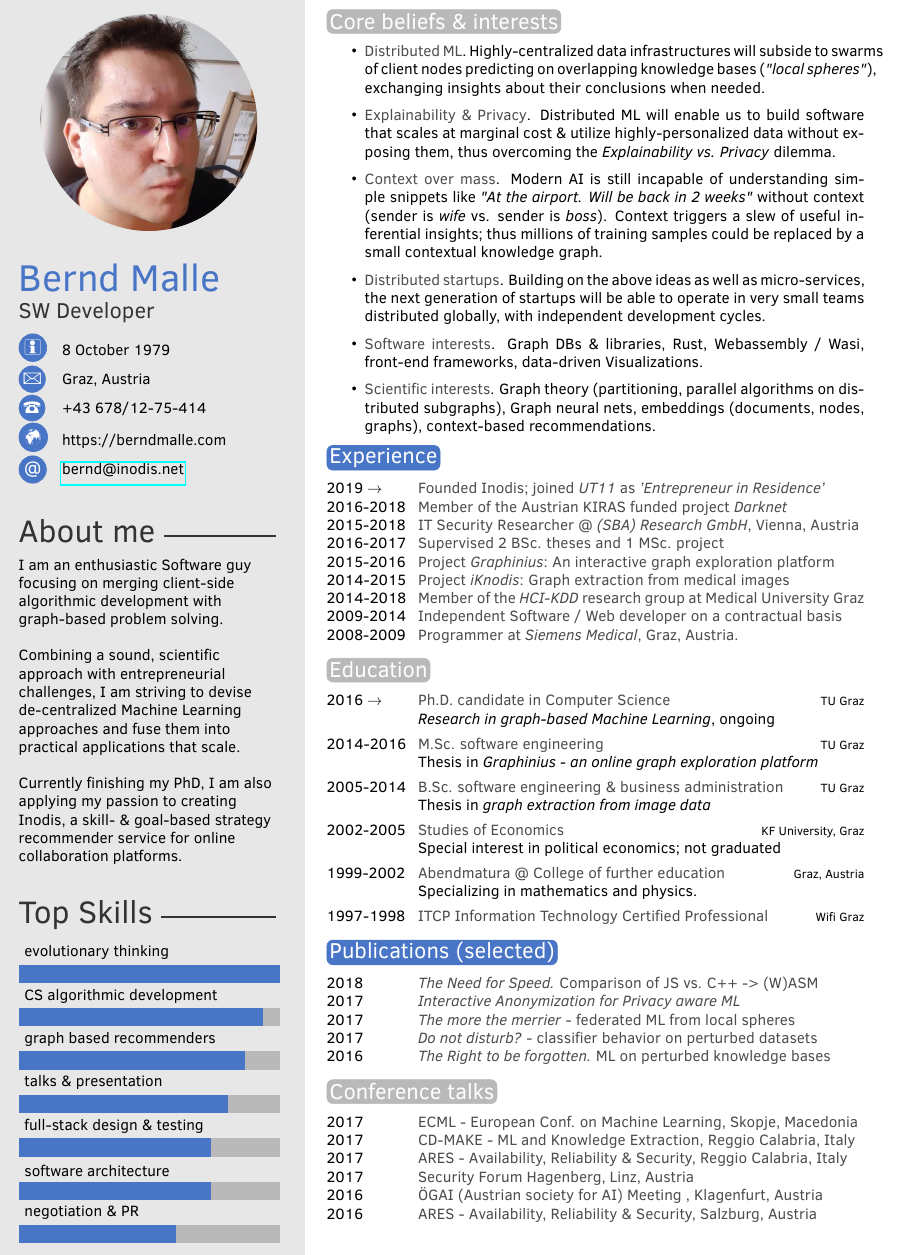
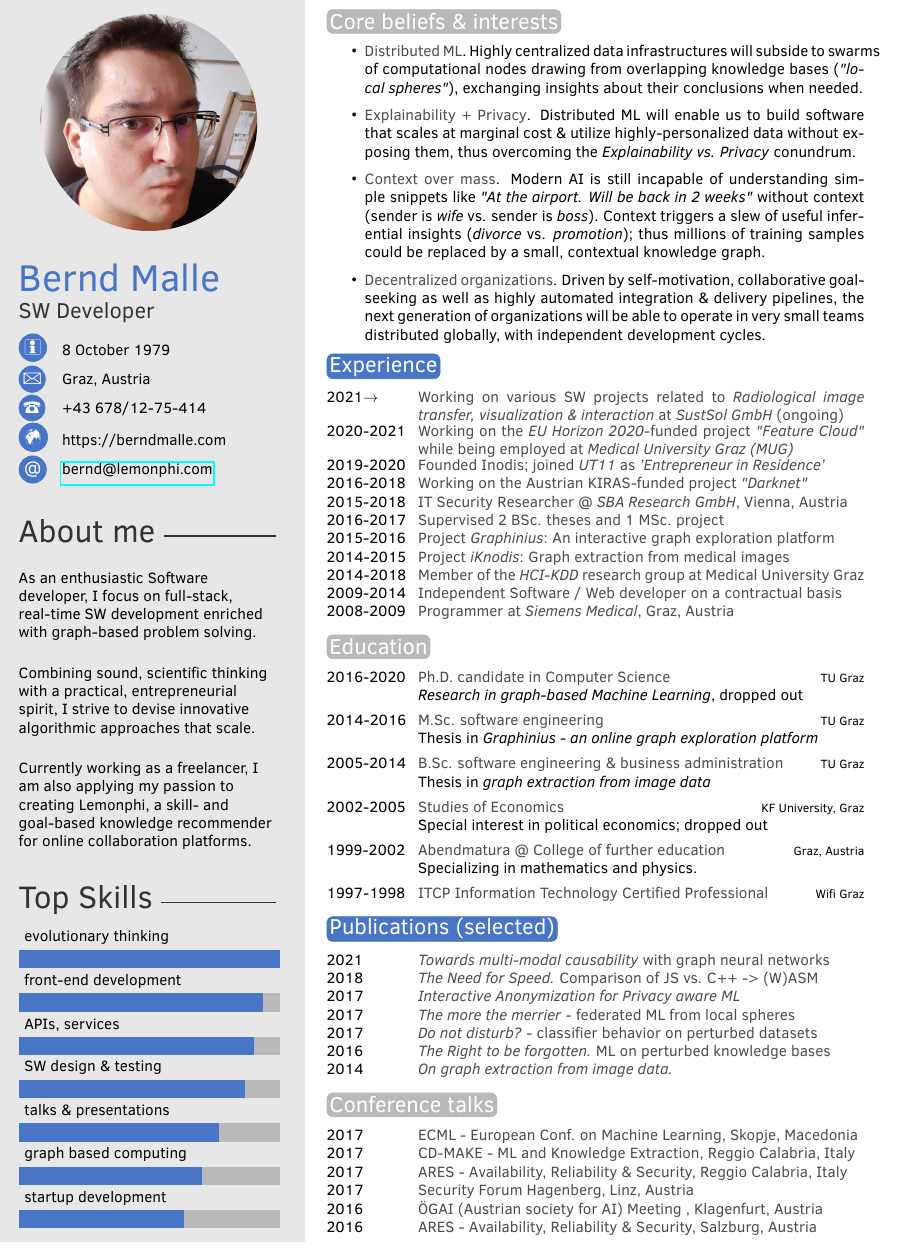
Before and after one commit to cassinius/curriculum-vitae, a LaTeX CV (CVMain.tex): part of the page, cut so that both start at the same text. Compiled offline with pdfLaTeX.

Commit message:
updated CV as of 2023-01-04

```diff
--- a/CVMain.tex
+++ b/CVMain.tex
@@ -40,7 +40,7 @@
 \cvaddress{Graz, Austria} % Short address/location, use \newline if more than 1 line is required
 \cvnumberphone{+43 678/12-75-414} % Phone number
 \cvsite{https://berndmalle.com} % Personal website
-\cvmail{bernd@inodis.net} % Email address
+\cvmail{bernd@lemonphi.com} % Email address
 
 %----------------------------------------------------------------------------------------
 
@@ -50,17 +50,21 @@
 %	 ABOUT ME
 %----------------------------------------------------------------------------------------
 
+\aboutme{
+	\vspace{3mm}
 
-\aboutme{
-	I am an enthusiastic Software guy focusing on merging client-side algorithmic development with graph-based problem solving.
+	As an enthusiastic Software developer, I focus on full-stack, real-time SW development
+	enriched with graph-based problem solving.
 
-	\vspace{2mm}
+	\vspace{3mm}
 
-	Combining a sound, scientific approach with entrepreneurial challenges, I am striving to devise de-centralized Machine Learning approaches and fuse them into practical applications that scale.
+	Combining sound, scientific thinking with a practical, entrepreneurial spirit,
+	I strive to devise innovative algorithmic approaches that scale.
 
-	\vspace{2mm}
+	\vspace{3mm}
 
-	Currently finishing my PhD, I am also applying my passion to creating Inodis, a skill- \& goal-based strategy recommender service for online collaboration platforms.
+	Currently working as a freelancer, I am also applying my passion to creating Lemonphi,
+	a skill- and goal-based knowledge recommender for online collaboration platforms.
 } % To have no About Me section, just remove all the text and leave \aboutme{}
 
 %----------------------------------------------------------------------------------------
@@ -69,12 +73,12 @@
 
 % Skill bar section, each skill must have a value between 0 an 6 (float)
 \skills{
-	{negotiation \& PR/3.6},
-	{software architecture/4.4},
-	{full-stack design \& testing/4.4},
-	{talks \& presentation/4.8},
-	{graph based recommenders /5.2},
-	{CS algorithmic development/5.6},
+	{startup development/3.8},
+	{graph based computing /4.2},
+	{talks \& presentations/4.6},
+	{SW design \& testing/5.2},
+	{APIs, services/5.4},
+	{front-end development/5.6},
 	{evolutionary thinking/6}}
 
 
@@ -94,19 +98,21 @@
 \section{Core beliefs \& interests}
 
 \begin{itemize}
-	\item \textbf{Distributed ML}. Highly-centralized data infrastructures will subside to swarms of client nodes predicting on overlapping knowledge bases (\emph{"local spheres"}), exchanging insights about their conclusions when needed.
+	\item \textbf{Distributed ML}. Highly centralized data infrastructures will subside to swarms of computational nodes drawing from overlapping knowledge bases (\emph{"local spheres"}), exchanging insights about their conclusions when needed.
 
-	\item \textbf{Explainability \& Privacy}. Distributed ML will enable us to build software that scales at marginal cost \& utilize highly-personalized data without exposing them, thus overcoming the \textit{Explainability vs. Privacy} dilemma.
+	\item \textbf{Explainability + Privacy}. Distributed ML will enable us to build software that scales at marginal cost \& utilize highly-personalized data without exposing them, thus overcoming the \textit{Explainability vs. Privacy} conundrum.
 
-	\item \textbf{Context over mass}. Modern AI is still incapable of understanding simple snippets like \emph{"At the airport. Will be back in 2 weeks"} without context (sender is \emph{wife} vs. sender is \emph{boss}). Context triggers a slew of useful inferential insights; thus millions of training samples could be replaced by a small contextual knowledge graph.
+	\item \textbf{Context over mass}. Modern AI is still incapable of understanding simple snippets like \emph{"At the airport. Will be back in 2 weeks"}
+	      without context (sender is \emph{wife} vs. sender is \emph{boss}). Context triggers a slew of useful inferential insights (\emph{divorce} vs. \emph{promotion});
+	      thus millions of training samples could be replaced by a small, contextual knowledge graph.
 
-	\item \textbf{Distributed startups}. Building on the above ideas as well as micro-services, the next generation of startups will be able to operate in very small teams distributed globally, with independent development cycles.
+	\item \textbf{Decentralized organizations}. Driven by self-motivation, collaborative goal-seeking as well as highly automated integration \& delivery pipelines, the next generation of organizations will be able to operate in very small teams distributed globally, with independent development cycles.
 
-	\item \textbf{Software interests}. Graph DBs \& libraries, Rust, Webassembly / Wasi, front-end frameworks, data-driven Visualizations.
+	      % \item \textbf{Software interests}. Graph DBs \& libraries, Rust, Webassembly / Wasi, front-end frameworks, data-driven Visualizations.
 
-	\item \textbf{Scientific interests}. Graph theory (partitioning, parallel algorithms on distributed subgraphs), Graph neural nets, embeddings (documents, nodes, graphs), context-based recommendations.
+	      % \item \textbf{Scientific interests}. Graph theory (partitioning, parallel algorithms on distributed subgraphs), Graph neural nets, embeddings (documents, nodes, graphs), context-based recommendations.
 
-	% \item \textbf{Entrepreneurial interests}. Low-cost/investment startups
+	      % \item \textbf{Entrepreneurial interests}. Low-cost/investment startups
 \end{itemize}
 
 % \subsection{Interests}
@@ -119,16 +125,18 @@
 \section{Experience}
 
 \begin{twenty} % Environment for a list with descriptions
-	\twentyitemshort{2019 $\rightarrow$}{Founded Inodis; joined \emph{UT11} as \textit{'Entrepreneur in Residence'}}
-	\twentyitemshort{2016-2018}{Member of the Austrian KIRAS funded project \emph{Darknet}
+	\twentyitemshort{2021$\rightarrow$}{Working on various SW projects related to \textit{Radiological image transfer, visualization \& interaction} at \emph{SustSol GmbH} (ongoing)}
+	\twentyitemshort{2020-2021}{Working on the \textit{EU Horizon 2020}-funded project \emph{"Feature Cloud"} while being employed at \emph{Medical University Graz (MUG)}}
+	\twentyitemshort{2019-2020}{Founded Inodis; joined \emph{UT11} as \textit{'Entrepreneur in Residence'}}
+	\twentyitemshort{2016-2018}{Working on the Austrian KIRAS-funded project \emph{"Darknet"}
 	} %{Project}{}
-	\twentyitemshort{2015-2018}{IT Security Researcher @ \emph{(SBA) Research GmbH}, Vienna, Austria} %{Professional}{}
+	\twentyitemshort{2015-2018}{IT Security Researcher @ \emph{SBA Research GmbH}, Vienna, Austria} %{Professional}{}
 	\twentyitemshort{2016-2017}{Supervised 2 BSc. theses and 1 MSc. project} %{Supervision}{}
 	\twentyitemshort{2015-2016}{Project \emph{Graphinius}: An interactive graph exploration platform} %{Project}{}
 	\twentyitemshort{2014-2015}{Project \emph{iKnodis}: Graph extraction from medical images} %{Project}{}
 	\twentyitemshort{2014-2018}{Member of the \emph{HCI-KDD} research group at Medical University Graz} %{Research}{}
 	\twentyitemshort{2009-2014}{Independent Software / Web developer on a contractual basis} %{Professional}{}
-	\twentyitemshort{2008-2009}{Programmer at \emph{Siemens Medical}, Graz, Austria.
+	\twentyitemshort{2008-2009}{Programmer at \emph{Siemens Medical}, Graz, Austria
 	} %{Professional}{}
 
 	%\twentyitem{<dates>}{<title>}{<location>}{<description>}
@@ -142,10 +150,10 @@
 \section{Education}
 
 \begin{twenty} % Environment for a list with descriptions
-	\twentyitem{2016 $\rightarrow$}{Ph.D. {\normalfont candidate in Computer Science}}{TU Graz}{\emph{Research in graph-based Machine Learning}, ongoing}
+	\twentyitem{2016-2020}{Ph.D. {\normalfont candidate in Computer Science}}{TU Graz}{\emph{Research in graph-based Machine Learning}, dropped out}
 	\twentyitem{2014-2016}{M.Sc. software engineering }{TU Graz}{Thesis in \emph{Graphinius - an online graph exploration platform}}
 	\twentyitem{2005-2014}{B.Sc. software engineering \& business administration}{TU Graz}{Thesis in \emph{graph extraction from image data}}
-	\twentyitem{2002-2005}{Studies of Economics}{KF University, Graz}{Special interest in political economics; not graduated}
+	\twentyitem{2002-2005}{Studies of Economics}{KF University, Graz}{Special interest in political economics; dropped out}
 	\twentyitem{1999-2002}{Abendmatura @ College of further education}{Graz, Austria}{Specializing in mathematics and physics.}
 	\twentyitem{1997-1998}{ITCP Information Technology Certified Professional}{Wifi Graz}{}
 	%\twentyitem{<dates>}{<title>}{<location>}{<description>}
@@ -160,12 +168,13 @@
 \section{Publications (selected)}
 
 \begin{twentyshort} % Environment for a short list with no descriptions
+	\twentyitemshort{2021}{\emph{Towards multi-modal causability} with graph neural networks} %{Information Fusion}{\url{https://www.sciencedirect.com/science/article/pii/S1566253521000142}}
 	\twentyitemshort{2018}{\emph{The Need for Speed.} Comparison of JS vs. C++ -> (W)ASM} %{arXiv}{\url{https://arxiv.org/pdf/1802.03707.pdf}}
 	\twentyitemshort{2017}{\emph{Interactive Anonymization for Privacy aware ML}} %{IAL@ECML}{\url{https://core.ac.uk/download/pdf/154340412.pdf}}
 	\twentyitemshort{2017}{\emph{The more the merrier} - federated ML from local spheres} %{LNCS}{\url{https://link.springer.com/chapter/10.1007/978-3-319-66808-6_24}}
 	\twentyitemshort{2017}{\emph{Do not disturb?} - classifier behavior on perturbed datasets} %{LNCS}{\url{https://link.springer.com/chapter/10.1007/978-3-319-66808-6_11}}
 	\twentyitemshort{2016}{\emph{The Right to be forgotten.} ML on perturbed knowledge bases} %{LNCS}{\url{https://link.springer.com/chapter/10.1007/978-3-319-45507-5_17}}
-
+	\twentyitemshort{2014}{\emph{On graph extraction from image data.}} %{International Conference on Brain Informatics and Health}{\url{https://human-centered.ai/wordpress/wp-content/uploads/2014/12/Holzinger-et-al-2014-OnGraphExtractionFromImageData.pdf}}
 	%\twentyitemshort{<dates>}{<title/description>}
 \end{twentyshort}
 
```
Also changed, not shown: CVMain.pdf.
